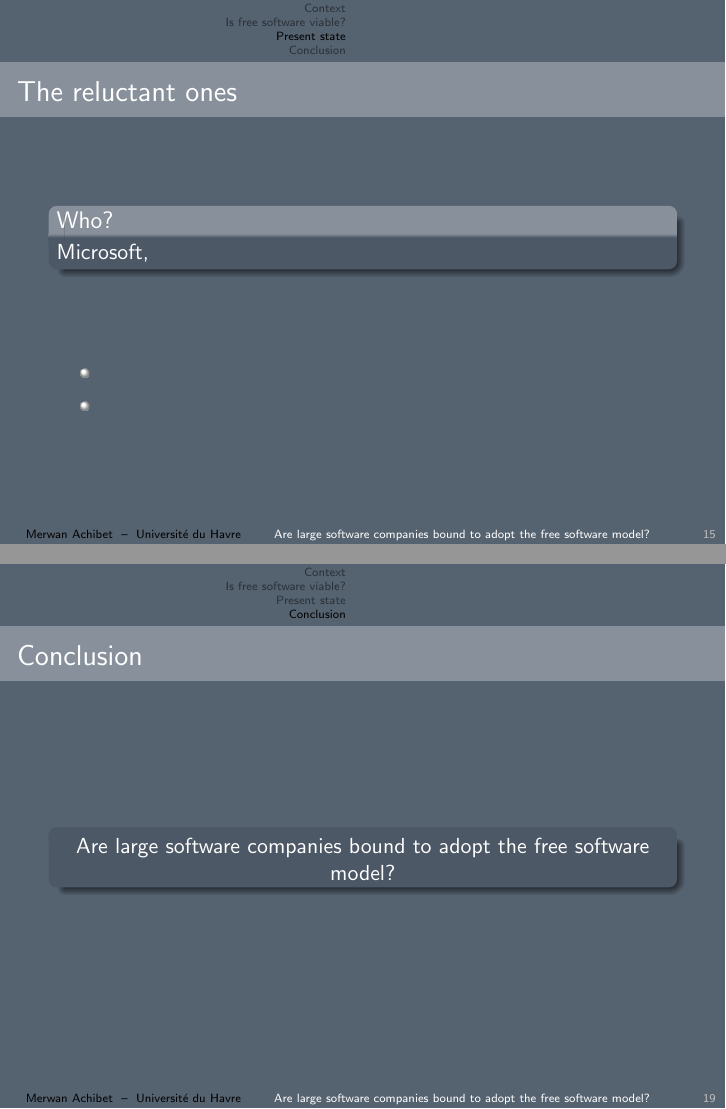
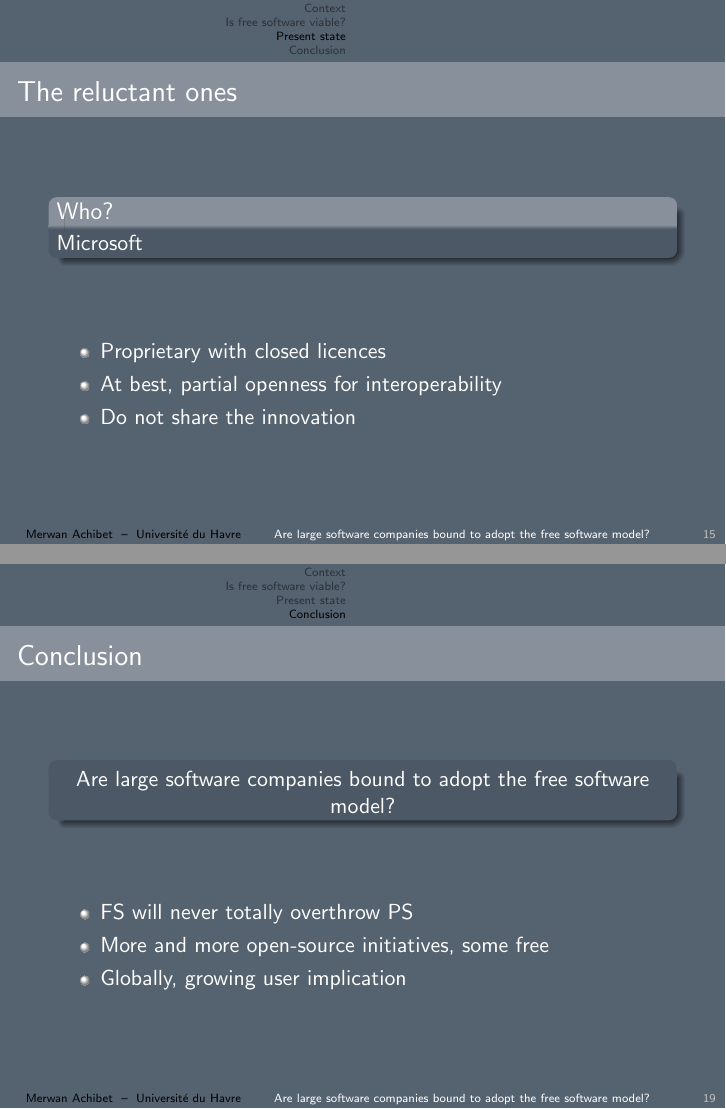
Before and after one commit to merwaaan/papers, LaTeX slides (freesoftware/slides.tex): pages 39 and 43 of 43, joined at a grey line. Compiled offline with pdfLaTeX.

Commit message:
free software: finished slides

```diff
--- a/freesoftware/slides.tex
+++ b/freesoftware/slides.tex
@@ -313,14 +313,15 @@
   \frametitle{The reluctant ones}
 
   \begin{block}{Who?}
-    Microsoft,
+    Microsoft
   \end{block}
 
   \vfill
 
   \begin{itemize}
-    \item{}
-    \item{}
+    \item{Proprietary with closed licences}
+    \item{At best, partial openness for interoperability}
+    \item{Do not share the innovation}
   \end{itemize}
 
 \end{frame}
@@ -368,9 +369,19 @@
   \frametitle{Conclusion}
 
   \begin{block}{}
-    \begin{center}Are large software companies bound to adopt the free software
-    model?\end{center}
+    \begin{center}
+      Are large software companies bound to adopt the free software
+      model?
+    \end{center}
   \end{block}
+
+  \vfill
+
+  \begin{itemize}
+    \item{FS will never totally overthrow PS}
+    \item{More and more open-source initiatives, some free}
+    \item{Globally, growing user implication}
+  \end{itemize}
 
 \end{frame}
 
```
Also changed, not shown: freesoftware/report.pdf, freesoftware/slides.pdf, freesoftware/slides.tex (10 more changed lines).
